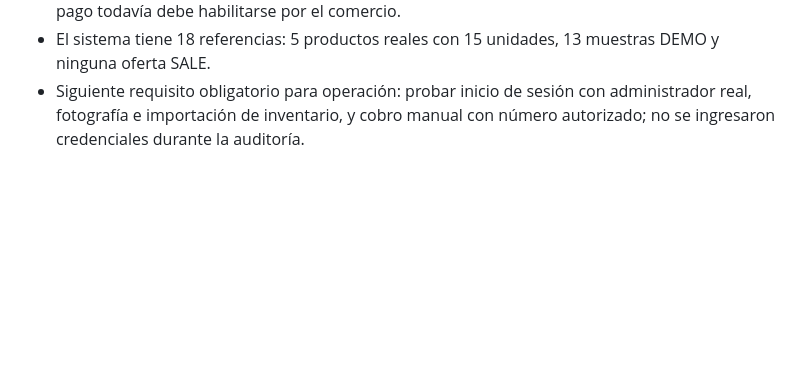
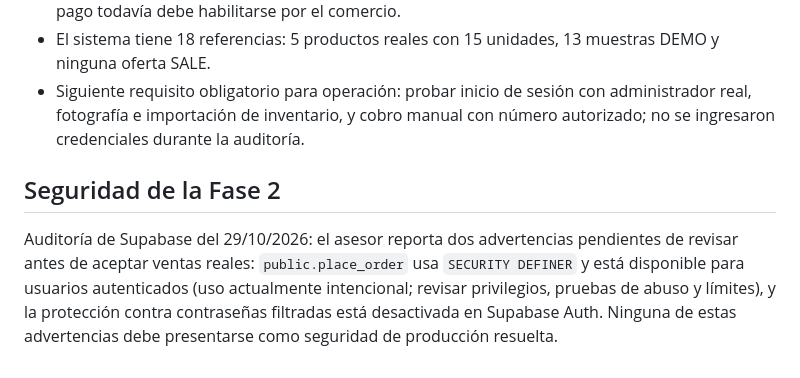
Before and after one commit to jlservigon-del/mi-tienda, a Markdown page: docs/GUIA_PRESENTACION_FASE_1.md, the part around the change. GitHub-like rendering; blank space fills up the shorter version.

Commit message:
Registrar advertencias de seguridad antes de lanzamiento comercial

```diff
--- a/docs/GUIA_PRESENTACION_FASE_1.md
+++ b/docs/GUIA_PRESENTACION_FASE_1.md
@@ -72,3 +72,6 @@ Se considera **lista para ventas reales** solamente después de la configuració
 - Se corrigió el texto de las fichas reales: el precio y stock aparecen como datos publicados, pero el pago todavía debe habilitarse por el comercio.
 - El sistema tiene 18 referencias: 5 productos reales con 15 unidades, 13 muestras DEMO y ninguna oferta SALE.
 - Siguiente requisito obligatorio para operación: probar inicio de sesión con administrador real, fotografía e importación de inventario, y cobro manual con número autorizado; no se ingresaron credenciales durante la auditoría.
+
+## Seguridad de la Fase 2
+Auditoría de Supabase del 29/10/2026: el asesor reporta dos advertencias pendientes de revisar antes de aceptar ventas reales: `public.place_order` usa `SECURITY DEFINER` y está disponible para usuarios autenticados (uso actualmente intencional; revisar privilegios, pruebas de abuso y límites), y la protección contra contraseñas filtradas está desactivada en Supabase Auth. Ninguna de estas advertencias debe presentarse como seguridad de producción resuelta.
```
